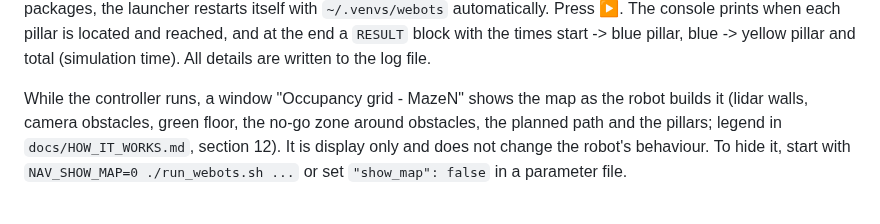
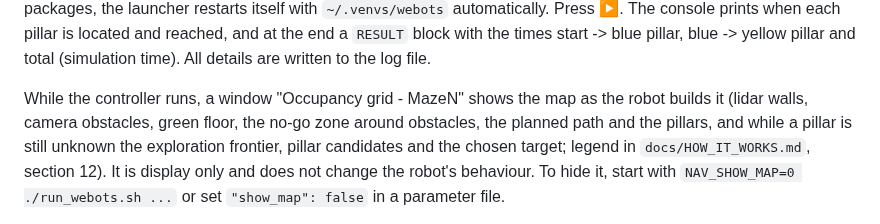
Before and after one commit to hemanthmg1406/Autonomous_Robots, a Markdown page: README.md, the part around the change. Rendered like a GitHub page.

```diff
--- a/README.md
+++ b/README.md
@@ -46,7 +46,8 @@ packages, the launcher restarts itself with `~/.venvs/webots` automatically.
 Press ▶. The console prints when each pillar is located and reached, and at the end a `RESULT` block with the times start -> blue pillar, blue -> yellow pillar and total (simulation time). All details are written to the log file.
 
 While the controller runs, a window "Occupancy grid - MazeN" shows the map as the robot builds it (lidar
-walls, camera obstacles, green floor, the no-go zone around obstacles, the planned path and the pillars;
+walls, camera obstacles, green floor, the no-go zone around obstacles, the planned path and the pillars,
+and while a pillar is still unknown the exploration frontier, pillar candidates and the chosen target;
 legend in `docs/HOW_IT_WORKS.md`, section 12). It is display only and does not change the robot's behaviour.
 To hide it, start with `NAV_SHOW_MAP=0 ./run_webots.sh ...` or set `"show_map": false` in a parameter file.
 
```
Also changed, not shown: REFERENCES.md (+1 -1 lines), docs/HOW_IT_WORKS.md (+42 -3 lines), docs/images/map_maze3_exploring.png (added), 3 other files.
